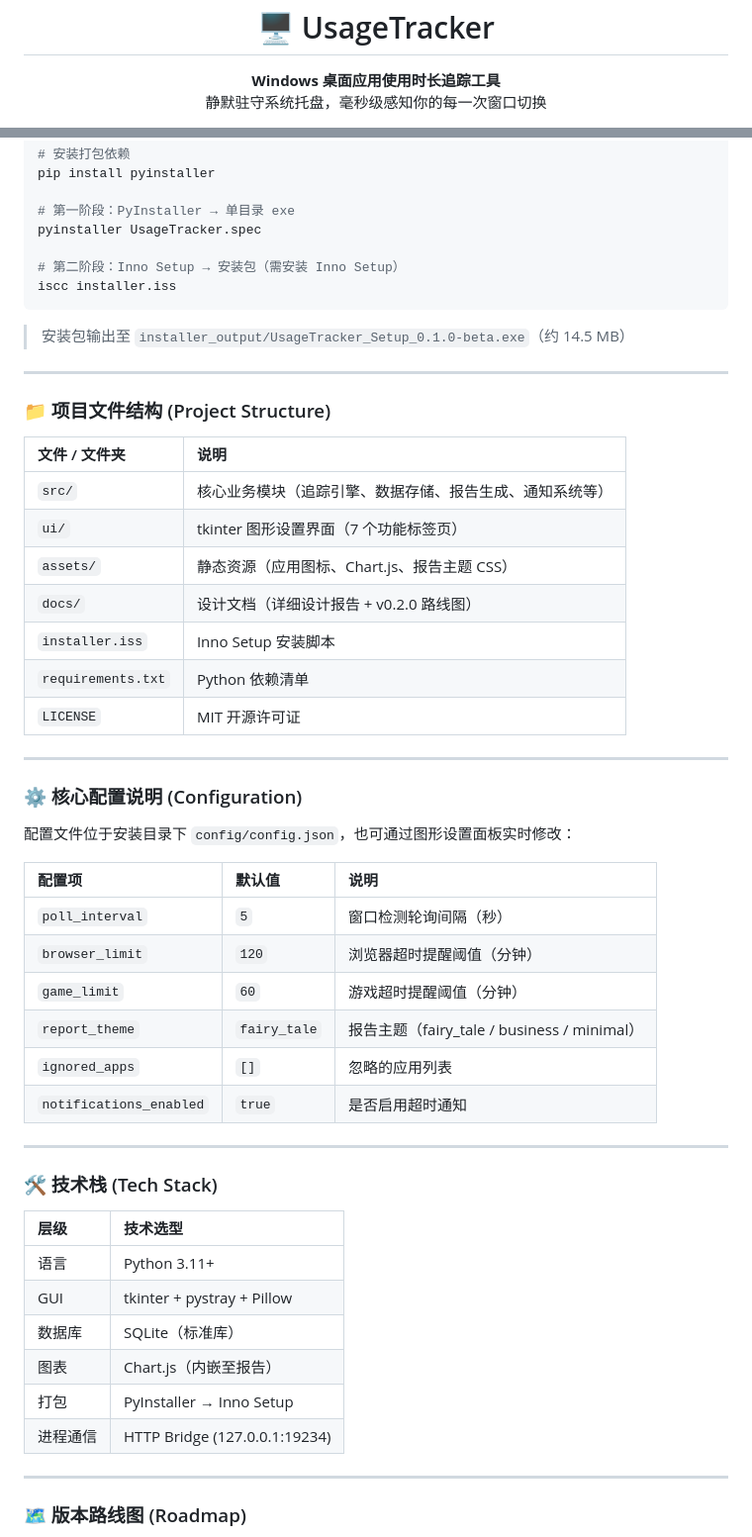
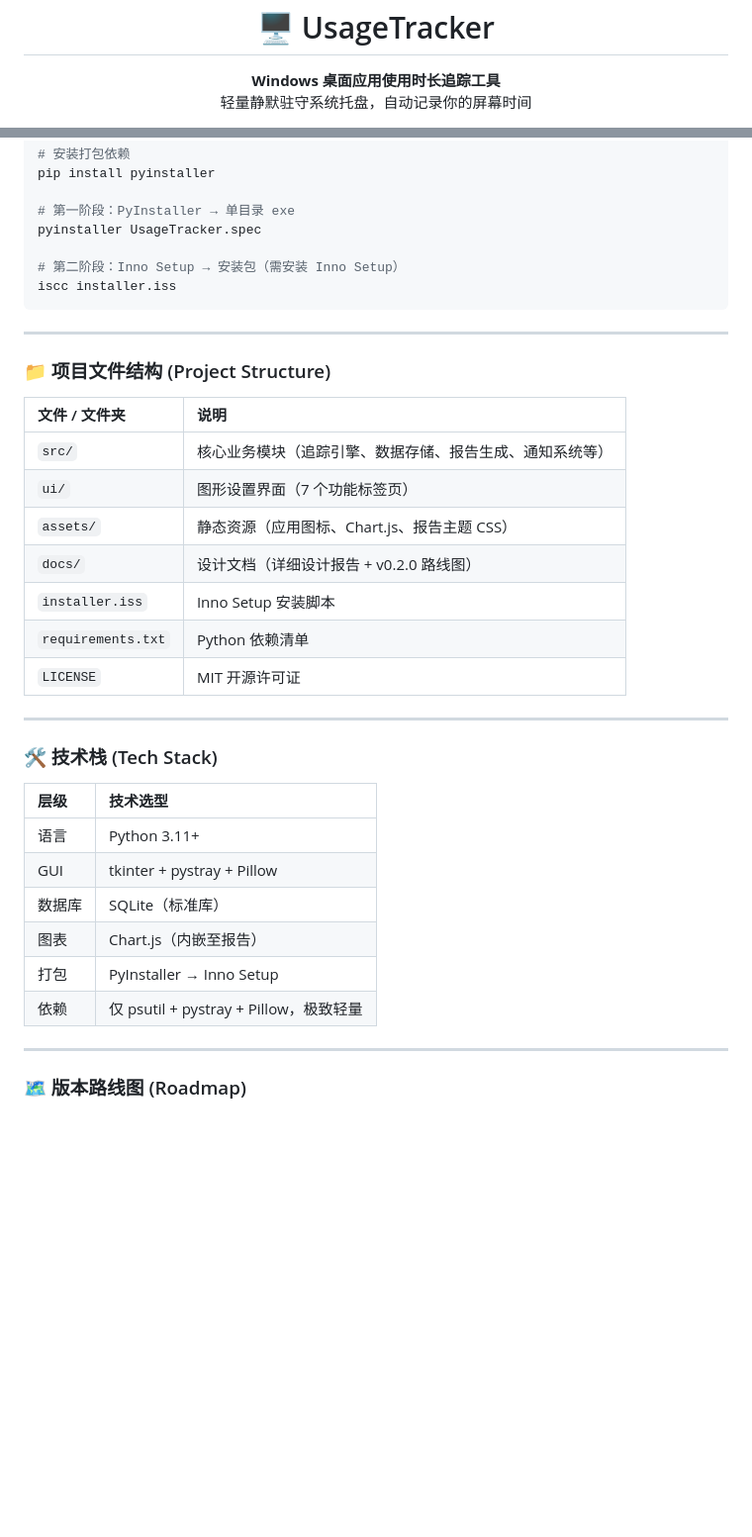
Before and after one commit to GiftedScout/UsageTracker, a Markdown page: README.md, 2 parts joined by grey strips. Shown at 99% size. Rendered like a GitHub page; blank space fills up the shorter version.

````diff
--- a/README.md
+++ b/README.md
@@ -2,7 +2,7 @@
 
 <p align="center">
   <b>Windows 桌面应用使用时长追踪工具</b><br>
-  静默驻守系统托盘，毫秒级感知你的每一次窗口切换
+  轻量静默驻守系统托盘，自动记录你的屏幕时间
 </p>
 
 <p align="center">
@@ -63,8 +108,6 @@ pyinstaller UsageTracker.spec
 iscc installer.iss
 ```
 
-> 安装包输出至 `installer_output/UsageTracker_Setup_0.1.0-beta.exe`（约 14.5 MB）
-
 ---
 
 ### 📁 项目文件结构 (Project Structure)
@@ -72,27 +115,12 @@ iscc installer.iss
 | 文件 / 文件夹 | 说明 |
 |:---|:---|
 | `src/` | 核心业务模块（追踪引擎、数据存储、报告生成、通知系统等） |
-| `ui/` | tkinter 图形设置界面（7 个功能标签页） |
+| `ui/` | 图形设置界面（7 个功能标签页） |
 | `assets/` | 静态资源（应用图标、Chart.js、报告主题 CSS） |
 | `docs/` | 设计文档（详细设计报告 + v0.2.0 路线图） |
 | `installer.iss` | Inno Setup 安装脚本 |
 | `requirements.txt` | Python 依赖清单 |
 | `LICENSE` | MIT 开源许可证 |
-
----
-
-### ⚙️ 核心配置说明 (Configuration)
-
-配置文件位于安装目录下 `config/config.json`，也可通过图形设置面板实时修改：
-
-| 配置项 | 默认值 | 说明 |
-|:---|:---|:---|
-| `poll_interval` | `5` | 窗口检测轮询间隔（秒） |
-| `browser_limit` | `120` | 浏览器超时提醒阈值（分钟） |
-| `game_limit` | `60` | 游戏超时提醒阈值（分钟） |
-| `report_theme` | `fairy_tale` | 报告主题（fairy_tale / business / minimal） |
-| `ignored_apps` | `[]` | 忽略的应用列表 |
-| `notifications_enabled` | `true` | 是否启用超时通知 |
 
 ---
 
@@ -105,7 +133,7 @@ iscc installer.iss
 | 数据库 | SQLite（标准库） |
 | 图表 | Chart.js（内嵌至报告） |
 | 打包 | PyInstaller → Inno Setup |
-| 进程通信 | HTTP Bridge (127.0.0.1:19234) |
+| 依赖 | 仅 psutil + pystray + Pillow，极致轻量 |
 
 ---
 
````
Also changed, not shown: other parts of README.md (+59 -14 lines).
